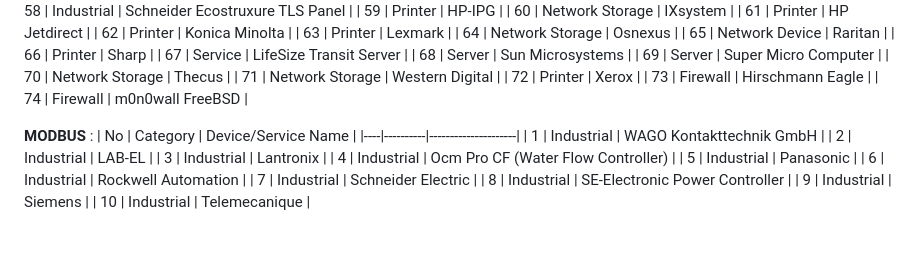
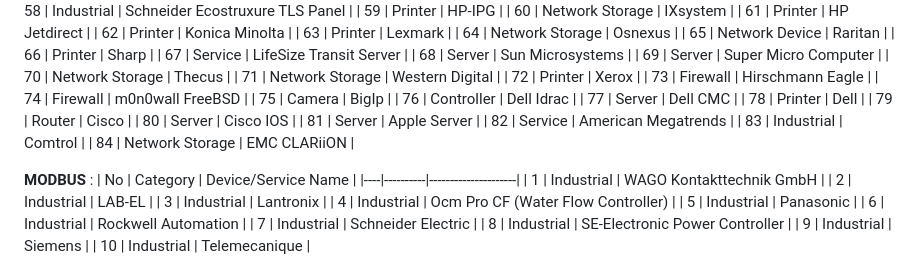
Before and after one commit to gopy-art/zspure, a Markdown page: README.md, the part around one of its changes. Rendered like a GitHub page; blank space fills up the shorter version.

```diff
--- a/README.md
+++ b/README.md
@@ -189,6 +205,16 @@ Example :
 | 72 | Printer | Xerox |
 | 73 | Firewall | Hirschmann Eagle |
 | 74 | Firewall | m0n0wall FreeBSD |
+| 75 | Camera | BigIp |
+| 76 | Controller | Dell Idrac |
+| 77 | Server | Dell CMC |
+| 78 | Printer | Dell |
+| 79 | Router | Cisco |
+| 80 | Server | Cisco IOS |
+| 81 | Server | Apple Server |
+| 82 | Service | American Megatrends |
+| 83 | Industrial | Comtrol |
+| 84 | Network Storage | EMC CLARiiON |
 
 **MODBUS** :
 | No | Category | Device/Service Name |
```
Also changed, not shown: other parts of README.md (+68 -1 lines).
